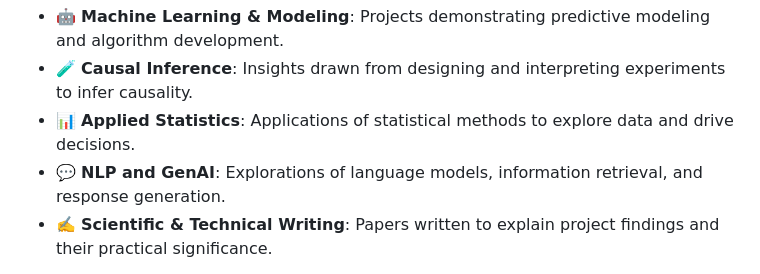
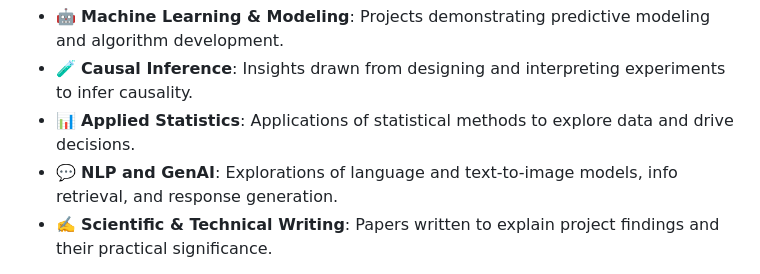
Before and after one commit to ethanjmoody/data-den, a Markdown page: README.md, the part around the change. GitHub-like rendering.

```diff
--- a/README.md
+++ b/README.md
@@ -7,7 +7,7 @@ This repository showcases a diverse range of projects spanning different domains
 - :robot: **Machine Learning & Modeling**: Projects demonstrating predictive modeling and algorithm development.
 - :test_tube: **Causal Inference**: Insights drawn from designing and interpreting experiments to infer causality.
 - :bar_chart: **Applied Statistics**: Applications of statistical methods to explore data and drive decisions.
-- :speech_balloon: **NLP and GenAI**: Explorations of language models, information retrieval, and response generation.
+- :speech_balloon: **NLP and GenAI**: Explorations of language and text-to-image models, info retrieval, and response generation.
 - :writing_hand: **Scientific & Technical Writing**: Papers written to explain project findings and their practical significance.
 
 Each project includes comprehensive code, notes on key findings, and visualizations to demonstrate my approach and results. Feel free to explore and reach out with any questions or collaboration opportunities.
```
